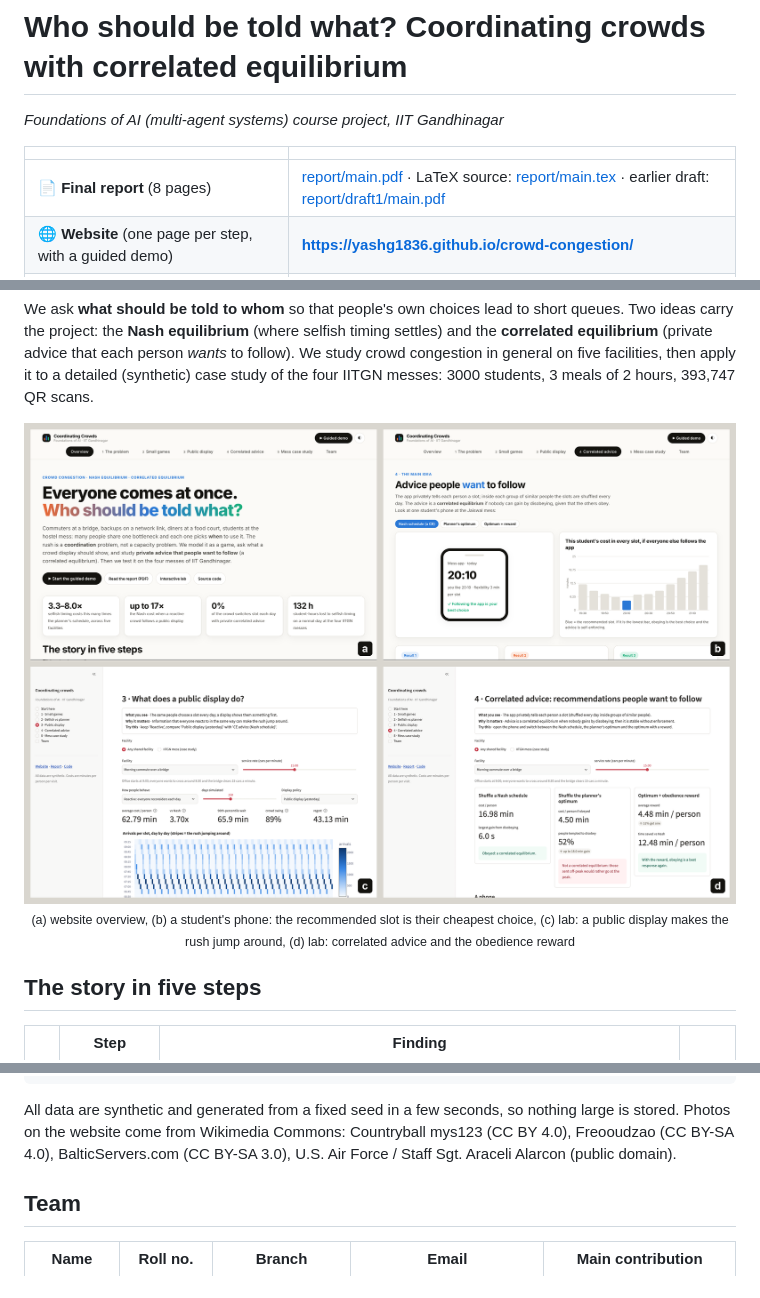
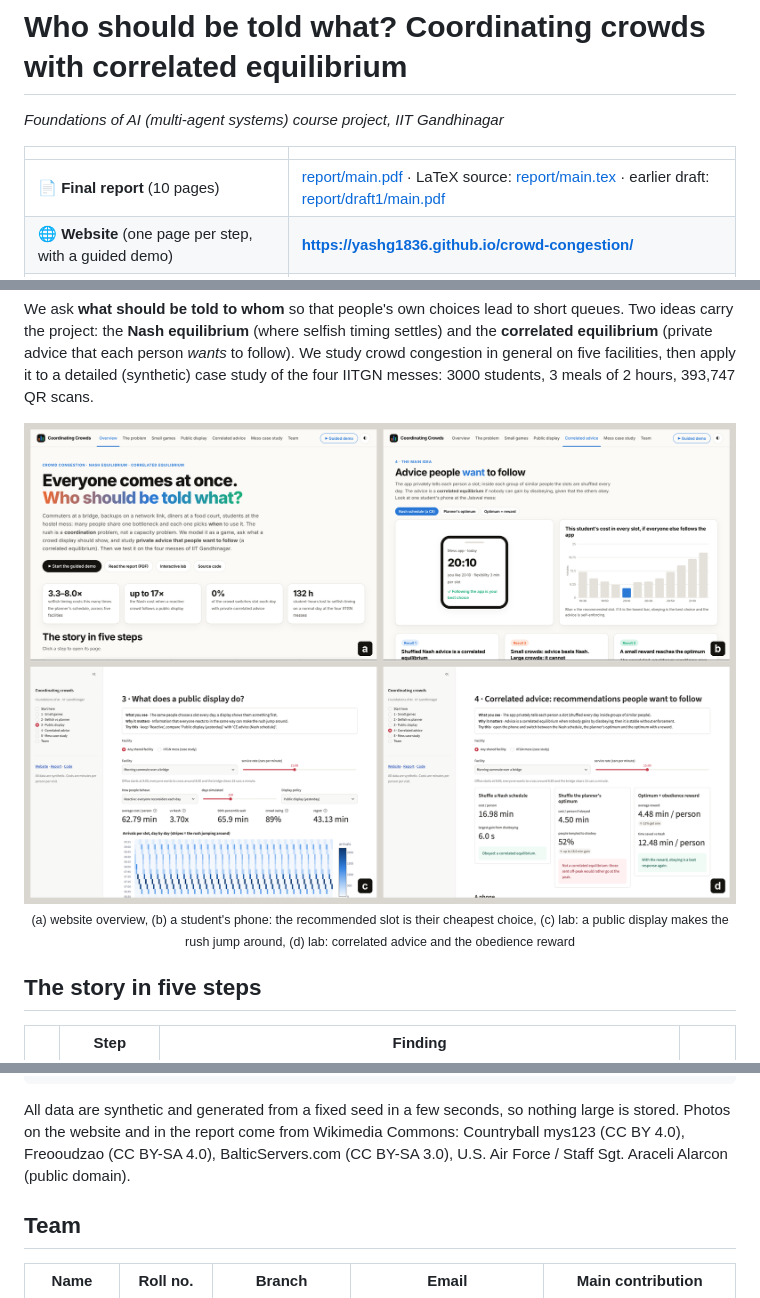
Before and after one commit to YashG1836/crowd-congestion, a Markdown page: README.md, 3 parts joined by grey strips. GitHub-like rendering; pictures changed too: report/screenshots.png.

````diff
--- a/README.md
+++ b/README.md
@@ -4,7 +4,7 @@
 
 | | |
 |---|---|
-| 📄 **Final report** (8 pages) | [report/main.pdf](report/main.pdf) · LaTeX source: [report/main.tex](report/main.tex) · earlier draft: [report/draft1/main.pdf](report/draft1/main.pdf) |
+| 📄 **Final report** (10 pages) | [report/main.pdf](report/main.pdf) · LaTeX source: [report/main.tex](report/main.tex) · earlier draft: [report/draft1/main.pdf](report/draft1/main.pdf) |
 | 🌐 **Website** (one page per step, with a guided demo) | **https://yashg1836.github.io/crowd-congestion/** |
 | 🧪 **Interactive lab** (run every experiment) | **https://crowd-congestion.streamlit.app/** |
 | 🧭 **Design** (model, proofs, experiments) | [DESIGN.md](DESIGN.md) |
@@ -116,7 +120,7 @@ DESIGN.md         the design
 ```
 
 All data are synthetic and generated from a fixed seed in a few seconds, so nothing large is stored. Photos on the
-website come from Wikimedia Commons: Countryball mys123 (CC BY 4.0), Freooudzao (CC BY-SA 4.0), BalticServers.com
+website and in the report come from Wikimedia Commons: Countryball mys123 (CC BY 4.0), Freooudzao (CC BY-SA 4.0), BalticServers.com
 (CC BY-SA 3.0), U.S. Air Force / Staff Sgt. Araceli Alarcon (public domain).
 
 ## Team
````
Also changed, not shown: other parts of README.md (+17 -13 lines), DESIGN.md (+2 -2 lines), report/screenshots_pair.png, 5 other files.
